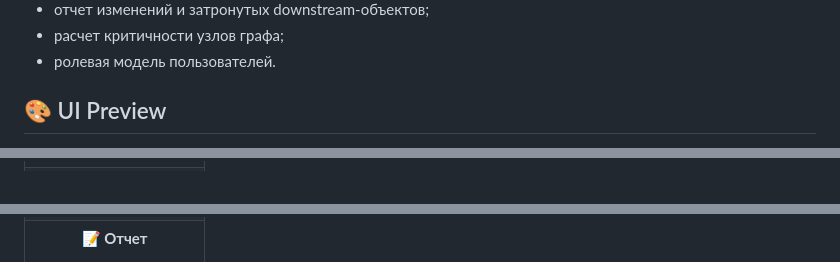
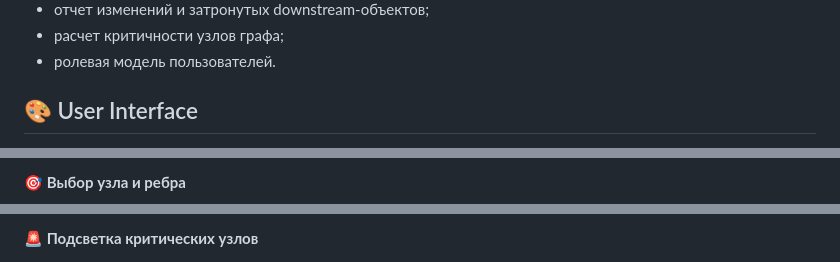
Before and after one commit to asalinao/lineage_analyzer, a Markdown page: README.md, 3 parts joined by grey strips. Drawn GitHub-style.

```diff
--- a/README.md
+++ b/README.md
@@ -15,5 +15,5 @@ Lineage Analyzer — дипломный проект для сбора, хран
 - расчет критичности узлов графа;
 - ролевая модель пользователей.
 
-## 🎨 UI Preview
+## 🎨 User Interface
 
@@ -27,4 +27,3 @@ Lineage Analyzer — дипломный проект для сбора, хран
 
-</td>
-</tr>
+**🎯 Выбор узла и ребра**
 
@@ -44,3 +44,3 @@ Lineage Analyzer — дипломный проект для сбора, хран
 
-**📝 Отчет**
+**🚨 Подсветка критических узлов**
 
```
Also changed, not shown: other parts of README.md (+18 -29 lines).
